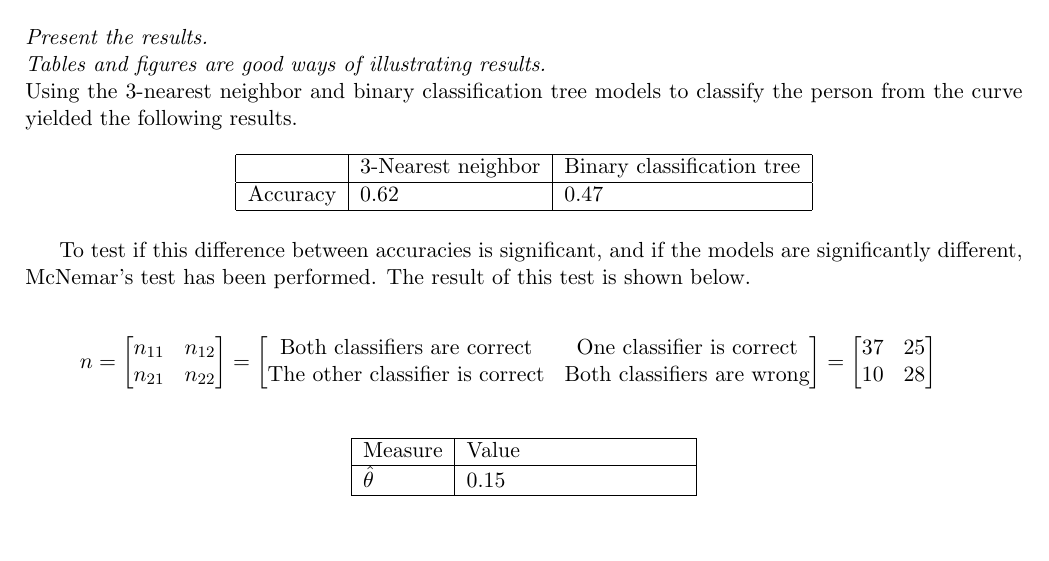
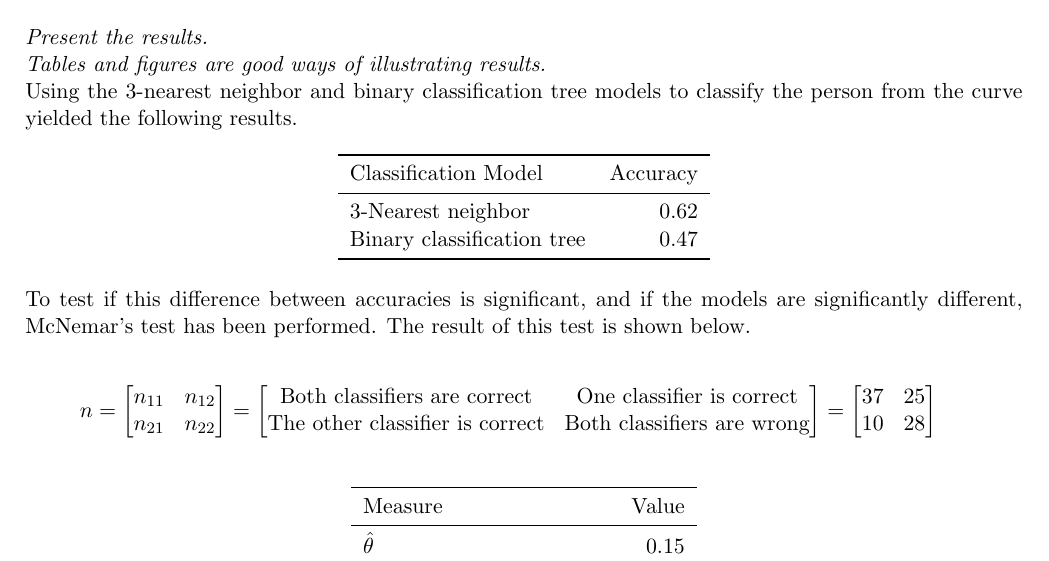
Before and after one commit to oskarwiese/project02445, a LaTeX document (reports/report1.tex): part of page 6 of 7, cut so that both start at the same text, the shorter picture padded with empty space. Compiled offline with pdfLaTeX; a missing bibliography style is replaced by a similar one.

Commit message:
bedre tabeller i results

```diff
--- a/reports/report1.tex
+++ b/reports/report1.tex
@@ -7,6 +7,7 @@
 % \geometry{top=1cm}
 \usepackage{hyperref}
 \usepackage{amsmath}
+\usepackage{booktabs}
 \hypersetup{
 	colorlinks=true,
 	linkcolor=blue,
@@ -114,22 +115,22 @@ Using the 3-nearest neighbor and binary classification tree models to classify t
 
 \begin{table}[h]
 	\centering
-	\begin{tabular}{|l|l|l|}
-		\hline
-		& 3-Nearest neighbor & Binary classification tree \\ \hline
-		Accuracy & 0.62               & 0.47                       \\ \hline
+	\begin{tabular}{l r}
+		\toprule
+		Classification Model       & Accuracy  \\ \midrule
+		3-Nearest neighbor         & 0.62      \\
+		Binary classification tree & 0.47      \\ \bottomrule
 	\end{tabular}
 \end{table}
 
-To test if this difference between accuracies is significant, and if the models are significantly different, McNemar's test has been performed. The result of this test is shown below.
+\noindent To test if this difference between accuracies is significant, and if the models are significantly different, McNemar's test has been performed. The result of this test is shown below.
 
 \[n = \begin{bmatrix} n_{11} & n_{12} \\ n_{21} & n_{22} \end{bmatrix} = \begin{bmatrix} \text{Both classifiers are correct} & \text{One classifier is correct} \\ \text{The other classifier is correct} & \text{Both classifiers are wrong} \end{bmatrix} = \begin{bmatrix} 37 & 25 \\ 10 & 28 \end{bmatrix}\]
 
 \begin{table}[H]
 	\centering
-	\begin{tabular}{|l|l|}
-		\hline
-		Measure        & Value                          \\ \hline
-		$\hat{\theta}$ & 0.15                           \\ \hline
-		p-value        & 0.0167                         \\ \hline
-		CI             & $0.0375 \leq 0.150 \leq 0.261$ \\ \hline
+	\begin{tabular}{l r}
+		\toprule
+		Measure        & Value                          \\ \midrule
+		$\hat{\theta}$ & 0.15                           \\
+		p-value        & 0.0167                         \\
```
Also changed, not shown: reports/report1.tex (17 more changed lines).
